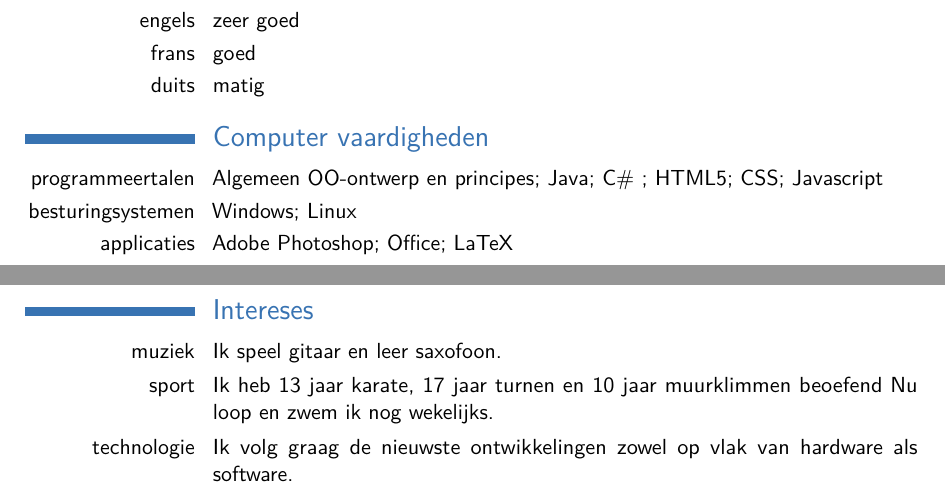
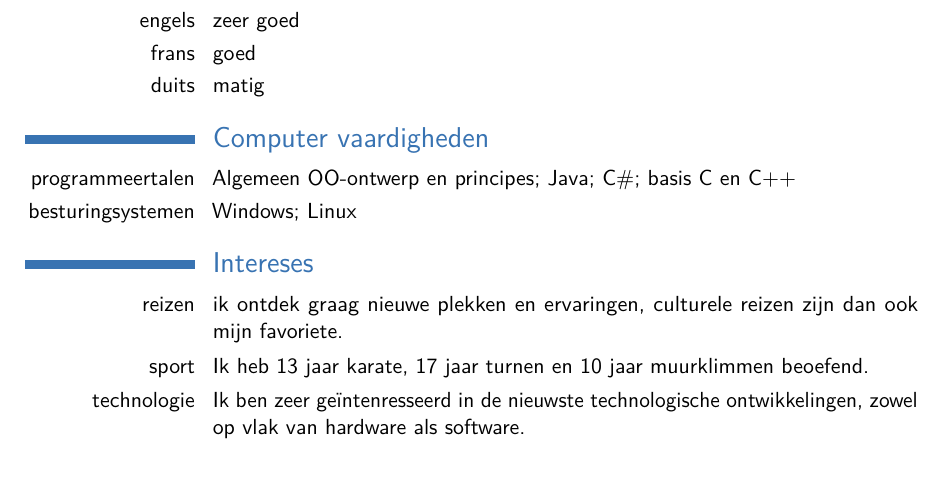
Before and after one commit to CovertOddity2/curriculumvitae, a LaTeX CV (Belgium_CV_Dutch.tex): two parts of pages 2 and 3 of 3 before the commit and part of page 2 of 2 after it, the two joined at a grey line, cut so that both start at the same text. The pictures show the PDF file Belgium_CV_Dutch.pdf that the author committed with the source.

Commit message:
changed interests

```diff
--- a/Belgium_CV_Dutch.tex
+++ b/Belgium_CV_Dutch.tex
@@ -81,14 +81,13 @@
 \cvitem{duits}{matig}
 
 \section{Computer vaardigheden}
-\cvitem{programmeertalen}{Algemeen OO-ontwerp en principes; Java; C\# ; HTML5; CSS; Javascript}
+\cvitem{programmeertalen}{Algemeen OO-ontwerp en principes; Java; C\#; basis C en C++}
 \cvitem{besturingsystemen}{Windows; Linux}
-\cvitem{applicaties}{Adobe Photoshop; Office; LaTeX}
 
 \section{Intereses}
-\cvitem{muziek}{Ik speel gitaar en leer saxofoon.}
-\cvitem{sport}{Ik heb 13 jaar karate, 17 jaar turnen en 10 jaar muurklimmen  beoefend Nu loop en zwem ik nog wekelijks.}
-\cvitem{technologie}{Ik volg graag de nieuwste ontwikkelingen zowel op vlak van hardware als software.}
+\cvitem{reizen}{ik ontdek graag nieuwe plekken en ervaringen, culturele reizen zijn dan ook mijn favoriete.}
+\cvitem{sport}{Ik heb 13 jaar karate, 17 jaar turnen en 10 jaar muurklimmen beoefend.}
+\cvitem{technologie}{Ik ben zeer ge\"intenresseerd in de nieuwste technologische ontwikkelingen, zowel op vlak van hardware als software.}
 
 \iffalse
 \section{References}
```
Also changed, not shown: Belgium_CV_Dutch.pdf, Belgium_CV_Dutch.tex (2 more changed lines).
